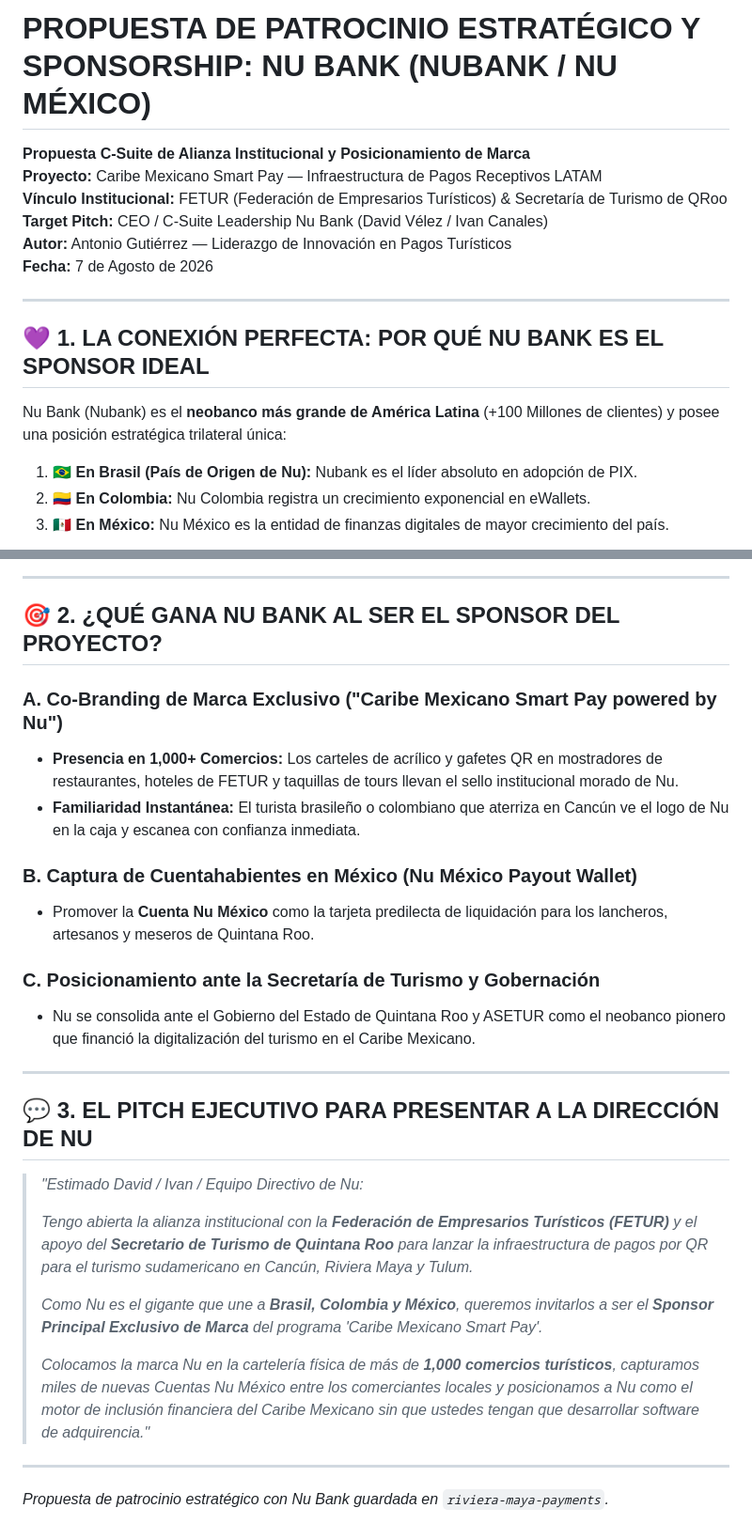
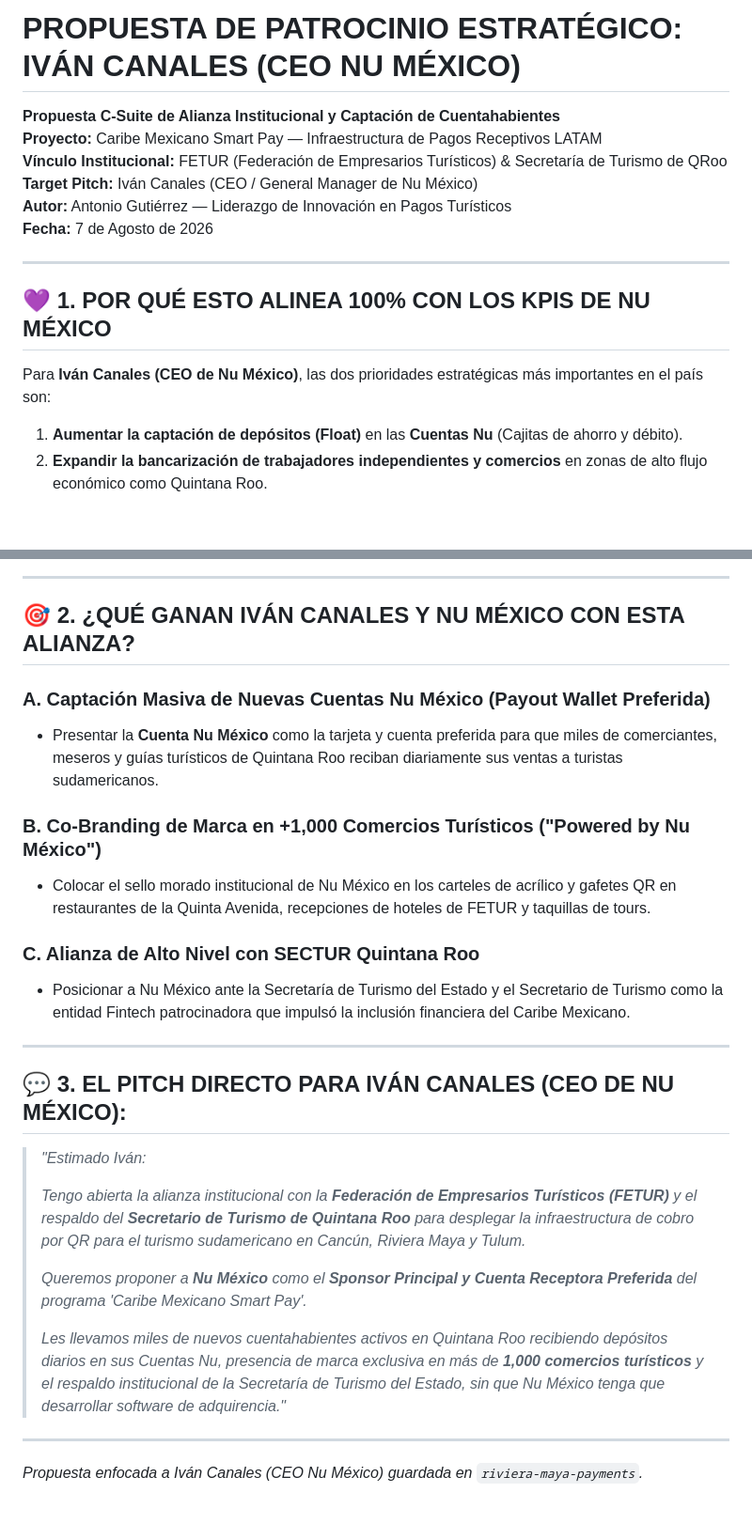
Before and after one commit to agutierrez11/riviera-maya-payments, a Markdown page: PROPUESTA_PATROCINIO_ESTRATEGICO_NU_BANK.md, 2 parts joined by grey strips. Shown at 94% size. GitHub-like rendering; blank space fills up the shorter version.

Commit message:
feat: propuesta de patrocinio enfocada a Ivan Canales (CEO Nu Mexico) y sus metas de captacion local

````diff
--- a/PROPUESTA_PATROCINIO_ESTRATEGICO_NU_BANK.md
+++ b/PROPUESTA_PATROCINIO_ESTRATEGICO_NU_BANK.md
@@ -1,20 +1,19 @@
-# PROPUESTA DE PATROCINIO ESTRATÉGICO Y SPONSORSHIP: NU BANK (NUBANK / NU MÉXICO)
+# PROPUESTA DE PATROCINIO ESTRATÉGICO: IVÁN CANALES (CEO NU MÉXICO)
 
-**Propuesta C-Suite de Alianza Institucional y Posicionamiento de Marca**
+**Propuesta C-Suite de Alianza Institucional y Captación de Cuentahabientes**
 **Proyecto:** Caribe Mexicano Smart Pay — Infraestructura de Pagos Receptivos LATAM
 **Vínculo Institucional:** FETUR (Federación de Empresarios Turísticos) & Secretaría de Turismo de QRoo
-**Target Pitch:** CEO / C-Suite Leadership Nu Bank (David Vélez / Ivan Canales)
+**Target Pitch:** Iván Canales (CEO / General Manager de Nu México)
 **Autor:** Antonio Gutiérrez — Liderazgo de Innovación en Pagos Turísticos
 **Fecha:** 7 de Agosto de 2026
 
 ---
 
-## 💜 1. LA CONEXIÓN PERFECTA: POR QUÉ NU BANK ES EL SPONSOR IDEAL
+## 💜 1. POR QUÉ ESTO ALINEA 100% CON LOS KPIS DE NU MÉXICO
 
-Nu Bank (Nubank) es el **neobanco más grande de América Latina** (+100 Millones de clientes) y posee una posición estratégica trilateral única:
-1. 🇧🇷 **En Brasil (País de Origen de Nu):** Nubank es el líder absoluto en adopción de PIX.
-2. 🇨🇴 **En Colombia:** Nu Colombia registra un crecimiento exponencial en eWallets.
-3. 🇲🇽 **En México:** Nu México es la entidad de finanzas digitales de mayor crecimiento del país.
+Para **Iván Canales (CEO de Nu México)**, las dos prioridades estratégicas más importantes en el país son:
+1. **Aumentar la captación de depósitos (Float)** en las **Cuentas Nu** (Cajitas de ahorro y débito).
+2. **Expandir la bancarización de trabajadores independientes y comercios** en zonas de alto flujo económico como Quintana Roo.
 
 ```mermaid
 flowchart LR
@@ -35,30 +34,29 @@ flowchart LR
 
 ---
 
-## 🎯 2. ¿QUÉ GANA NU BANK AL SER EL SPONSOR DEL PROYECTO?
+## 🎯 2. ¿QUÉ GANAN IVÁN CANALES Y NU MÉXICO CON ESTA ALIANZA?
 
-### **A. Co-Branding de Marca Exclusivo ("Caribe Mexicano Smart Pay powered by Nu")**
-* **Presencia en 1,000+ Comercios:** Los carteles de acrílico y gafetes QR en mostradores de restaurantes, hoteles de FETUR y taquillas de tours llevan el sello institucional morado de Nu.
-* **Familiaridad Instantánea:** El turista brasileño o colombiano que aterriza en Cancún ve el logo de Nu en la caja y escanea con confianza inmediata.
+### **A. Captación Masiva de Nuevas Cuentas Nu México (Payout Wallet Preferida)**
+* Presentar la **Cuenta Nu México** como la tarjeta y cuenta preferida para que miles de comerciantes, meseros y guías turísticos de Quintana Roo reciban diariamente sus ventas a turistas sudamericanos.
 
-### **B. Captura de Cuentahabientes en México (Nu México Payout Wallet)**
-* Promover la **Cuenta Nu México** como la tarjeta predilecta de liquidación para los lancheros, artesanos y meseros de Quintana Roo.
+### **B. Co-Branding de Marca en +1,000 Comercios Turísticos ("Powered by Nu México")**
+* Colocar el sello morado institucional de Nu México en los carteles de acrílico y gafetes QR en restaurantes de la Quinta Avenida, recepciones de hoteles de FETUR y taquillas de tours.
 
-### **C. Posicionamiento ante la Secretaría de Turismo y Gobernación**
-* Nu se consolida ante el Gobierno del Estado de Quintana Roo y ASETUR como el neobanco pionero que financió la digitalización del turismo en el Caribe Mexicano.
+### **C. Alianza de Alto Nivel con SECTUR Quintana Roo**
+* Posicionar a Nu México ante la Secretaría de Turismo del Estado y el Secretario de Turismo como la entidad Fintech patrocinadora que impulsó la inclusión financiera del Caribe Mexicano.
 
 ---
 
-## 💬 3. EL PITCH EJECUTIVO PARA PRESENTAR A LA DIRECCIÓN DE NU
+## 💬 3. EL PITCH DIRECTO PARA IVÁN CANALES (CEO DE NU MÉXICO):
 
-> *"Estimado David / Ivan / Equipo Directivo de Nu:*
+> *"Estimado Iván:*
 >
-> *Tengo abierta la alianza institucional con la **Federación de Empresarios Turísticos (FETUR)** y el apoyo del **Secretario de Turismo de Quintana Roo** para lanzar la infraestructura de pagos por QR para el turismo sudamericano en Cancún, Riviera Maya y Tulum.*
+> *Tengo abierta la alianza institucional con la **Federación de Empresarios Turísticos (FETUR)** y el respaldo del **Secretario de Turismo de Quintana Roo** para desplegar la infraestructura de cobro por QR para el turismo sudamericano en Cancún, Riviera Maya y Tulum.*
 >
-> *Como Nu es el gigante que une a **Brasil, Colombia y México**, queremos invitarlos a ser el **Sponsor Principal Exclusivo de Marca** del programa 'Caribe Mexicano Smart Pay'.*
+> *Queremos proponer a **Nu México** como el **Sponsor Principal y Cuenta Receptora Preferida** del programa 'Caribe Mexicano Smart Pay'.*
 >
-> *Colocamos la marca Nu en la cartelería física de más de **1,000 comercios turísticos**, capturamos miles de nuevas Cuentas Nu México entre los comerciantes locales y posicionamos a Nu como el motor de inclusión financiera del Caribe Mexicano sin que ustedes tengan que desarrollar software de adquirencia."*
+> *Les llevamos miles de nuevos cuentahabientes activos en Quintana Roo recibiendo depósitos diarios en sus Cuentas Nu, presencia de marca exclusiva en más de **1,000 comercios turísticos** y el respaldo institucional de la Secretaría de Turismo del Estado, sin que Nu México tenga que desarrollar software de adquirencia."*
 
 ---
 
-*Propuesta de patrocinio estratégico con Nu Bank guardada en `riviera-maya-payments`.*
+*Propuesta enfocada a Iván Canales (CEO Nu México) guardada en `riviera-maya-payments`.*
````
Also changed, not shown: other parts of PROPUESTA_PATROCINIO_ESTRATEGICO_NU_BANK.md (+7 -7 lines).
